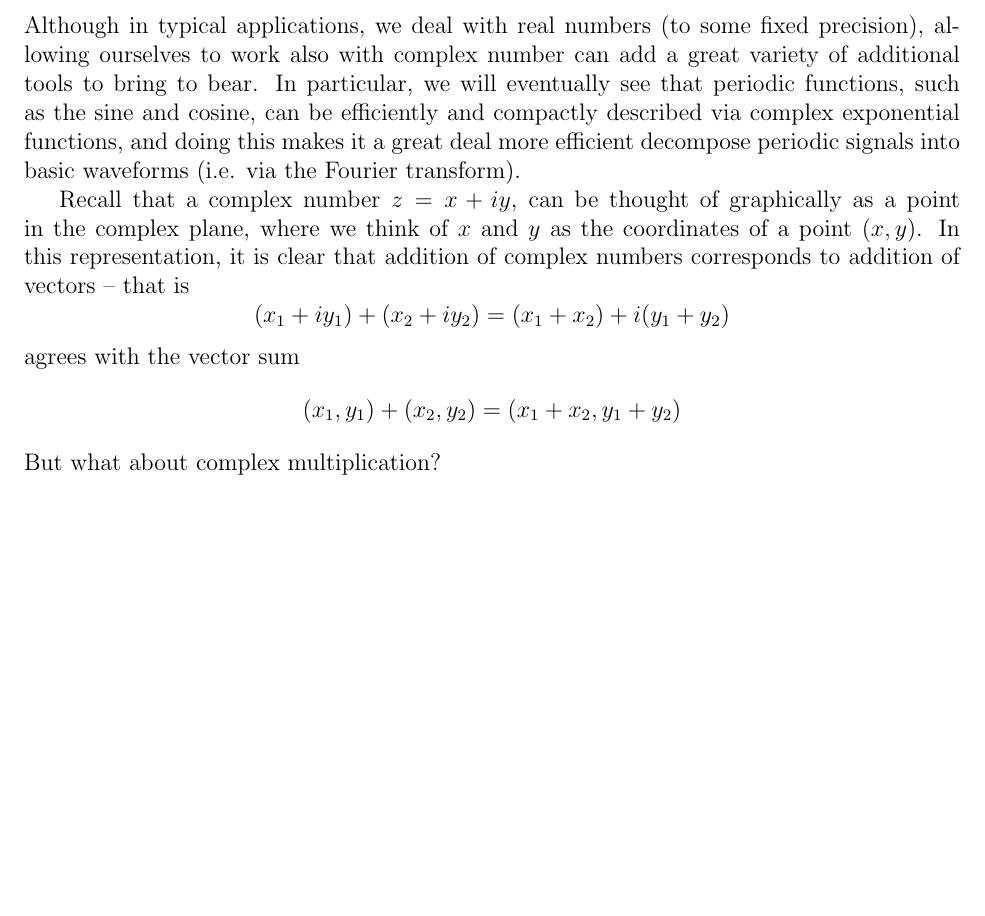
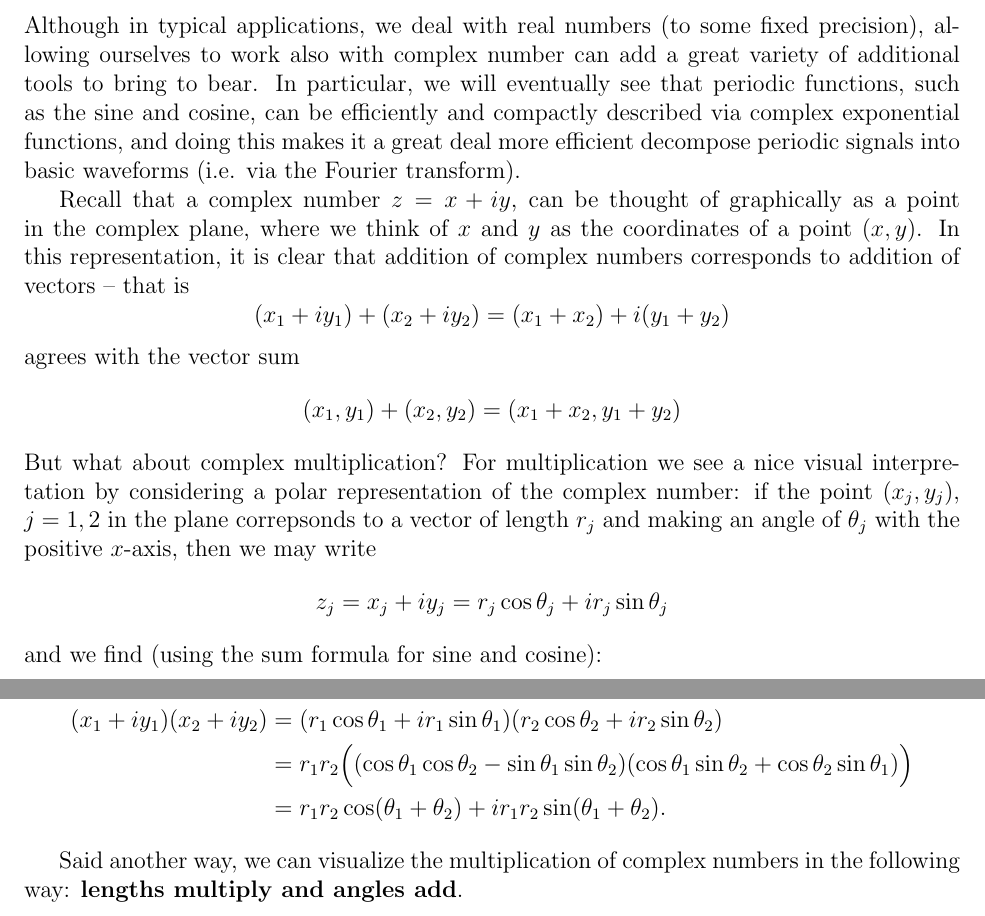
Before and after one commit to dkrashen/signalprocessing-notes, a LaTeX document (signals.tex): part of page 4 of 4 before the commit and two parts of pages 4 and 5 of 5 after it, the two joined at a grey line, cut so that both start at the same text, the shorter picture padded with empty space. Compiled offline with pdfLaTeX.

Commit message:
correct ignore, add complex arithmetic

```diff
--- a/signals.tex
+++ b/signals.tex
@@ -145,7 +145,15 @@ Recall that a complex number $z = x + iy$, can be thought of graphically as a po
 \[ (x_1 + i y_1) + (x_2 + i y_2) = (x_1 + x_2) + i (y_1 + y_2)\]
 agrees with the vector sum
 \[ (x_1, y_1) + (x_2, y_2) = (x_1 + x_2, y_1 + y_2) \]
-But what about complex multiplication?
+But what about complex multiplication? For multiplication we see a nice visual interpretation by considering a polar representation of the complex number: if the point $(x_j, y_j)$, $j = 1, 2$ in the plane correpsonds to a vector of length $r_j$ and making an angle of $\theta_j$ with the positive $x$-axis, then we may write
+\[z_j = x_j + i y_j = r_j \cos \theta_j + i r_j \sin \theta_j \]
+and we find (using the sum formula for sine and cosine):
+
+\begin{align*}
+(x_1 + i y_1)(x_2 + i y_2) &= (r_1 \cos \theta_1 + i r_1 \sin \theta_1)(r_2 \cos \theta_2 + i r_2 \sin \theta_2) \\ &= r_1 r_2 \Big( (\cos \theta_1 \cos \theta_2 - \sin \theta_1 \sin \theta_2) (\cos \theta_1 \sin \theta_2 + \cos \theta_2 \sin \theta_1 )\Big) \\ &= r_1 r_2 \cos (\theta_1 + \theta_2) + i r_1 r_2 \sin (\theta_1 + \theta_2).
+\end{align*}
+
+Said another way, we can visualize the multiplication of complex numbers in the following way: \textbf{lengths multiply and angles add}.
 
 
 %\bibliographystyle{alpha}
```
Also changed, not shown: 1 other file.
